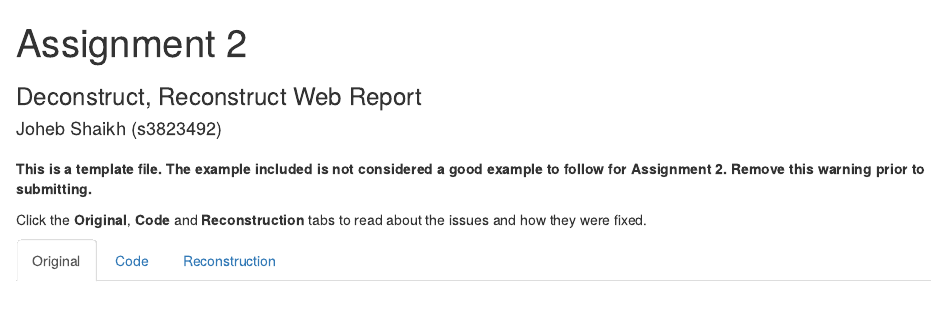
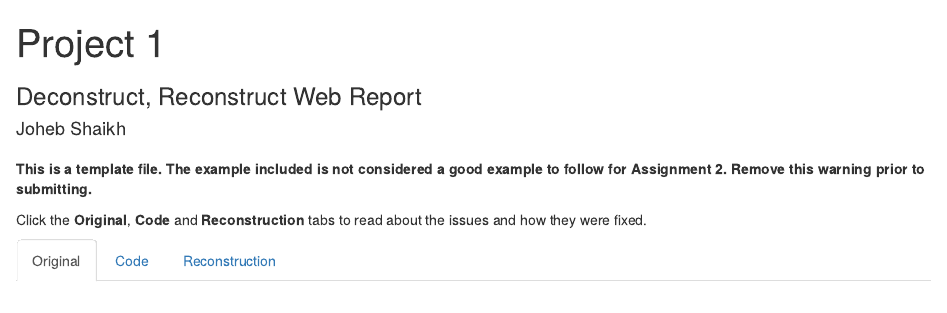
Before and after one commit to johebshaikh/Deconstruct-Reconstruct-Web-Report-PART-1, an R Markdown document (Assignment_2_.Rmd): the page in a window 1100 px wide, from its top. Rendered offline with R 4.5, knitr and Pandoc, with nearby package versions.

Commit message:
Update Assignment_2_.Rmd

```diff
--- a/Assignment_2_.Rmd
+++ b/Assignment_2_.Rmd
@@ -1,7 +1,7 @@
 ---
-title: "Assignment 2"
+title: "Project 1"
 subtitle: "Deconstruct, Reconstruct Web Report"
-author: "Joheb Shaikh (s3823492)"
+author: "Joheb Shaikh"
 output: html_document
 urlcolor: blue
 ---
```
